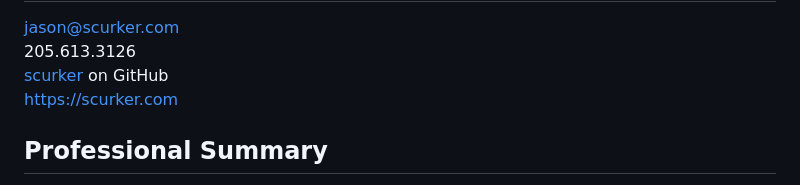
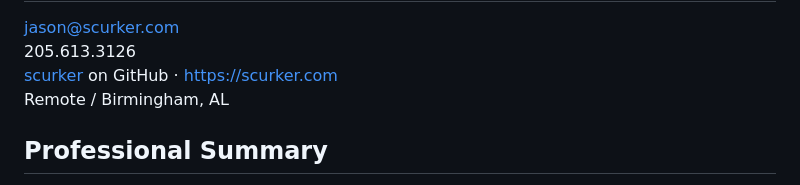
Before and after one commit to scurker/scurker.com, a Markdown page: site/resume/index.md, the part around the change. Rendered like a GitHub page.

Commit message:
update location

```diff
--- a/site/resume/index.md
+++ b/site/resume/index.md
@@ -8,8 +8,8 @@ title: "Résumé of Jason Wilson"
     <address class="vcard contact">
       <div><a class="email" href="mailto:jason@scurker.com">jason@scurker.com</a></div>
       <div class="tel">205.613.3126</div>
-      <div><a class="url" href="https://github.com/scurker">scurker</a> on GitHub</div>
-      <div><a class="url" href="https://scurker.com">https://scurker.com</a></div>
+      <div><a class="url" href="https://github.com/scurker">scurker</a> on GitHub · <a class="url" href="https://scurker.com">https://scurker.com</a></div>
+      <div>Remote / Birmingham, AL</div>
     </address>
     <section>
       <h2>Professional Summary</h2>
```
